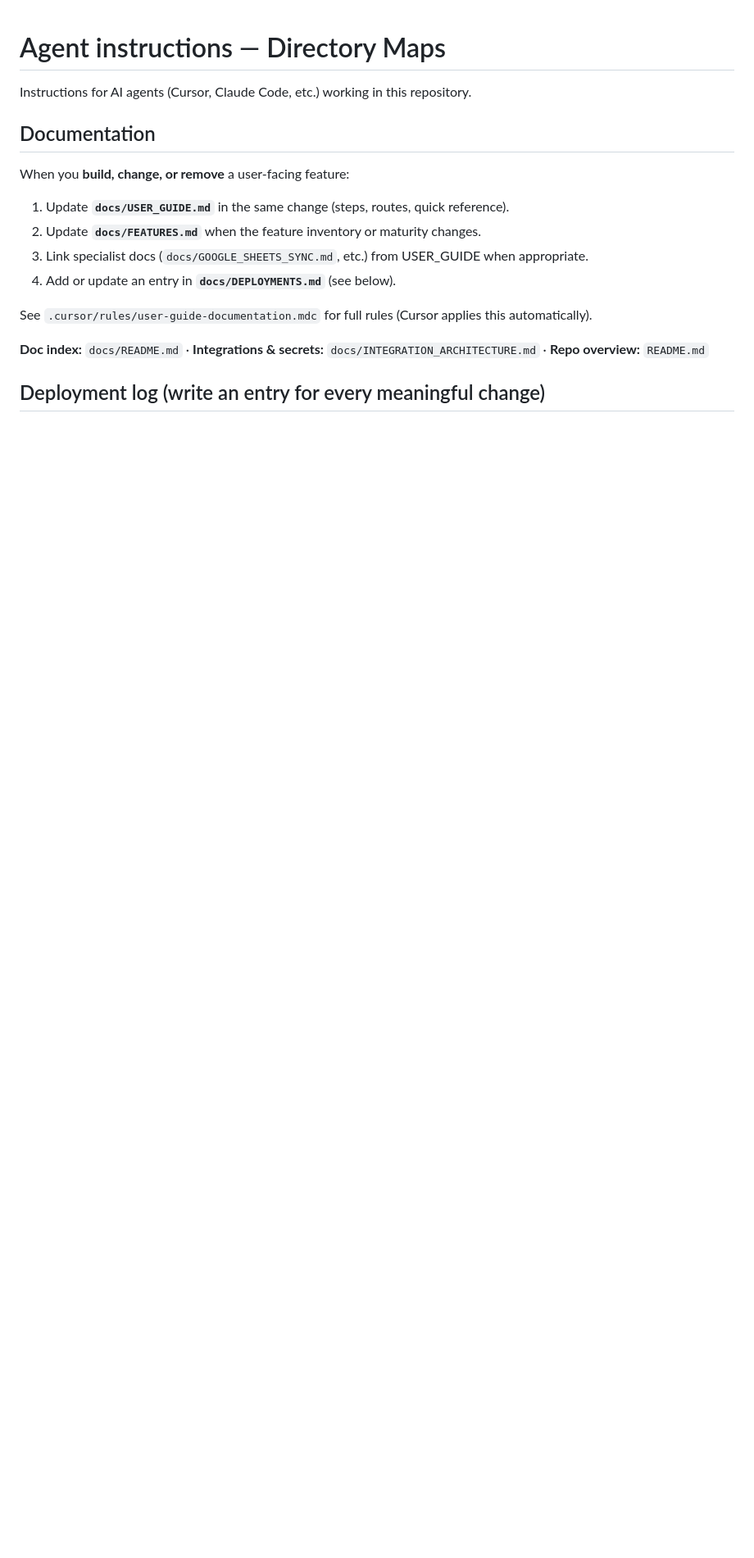
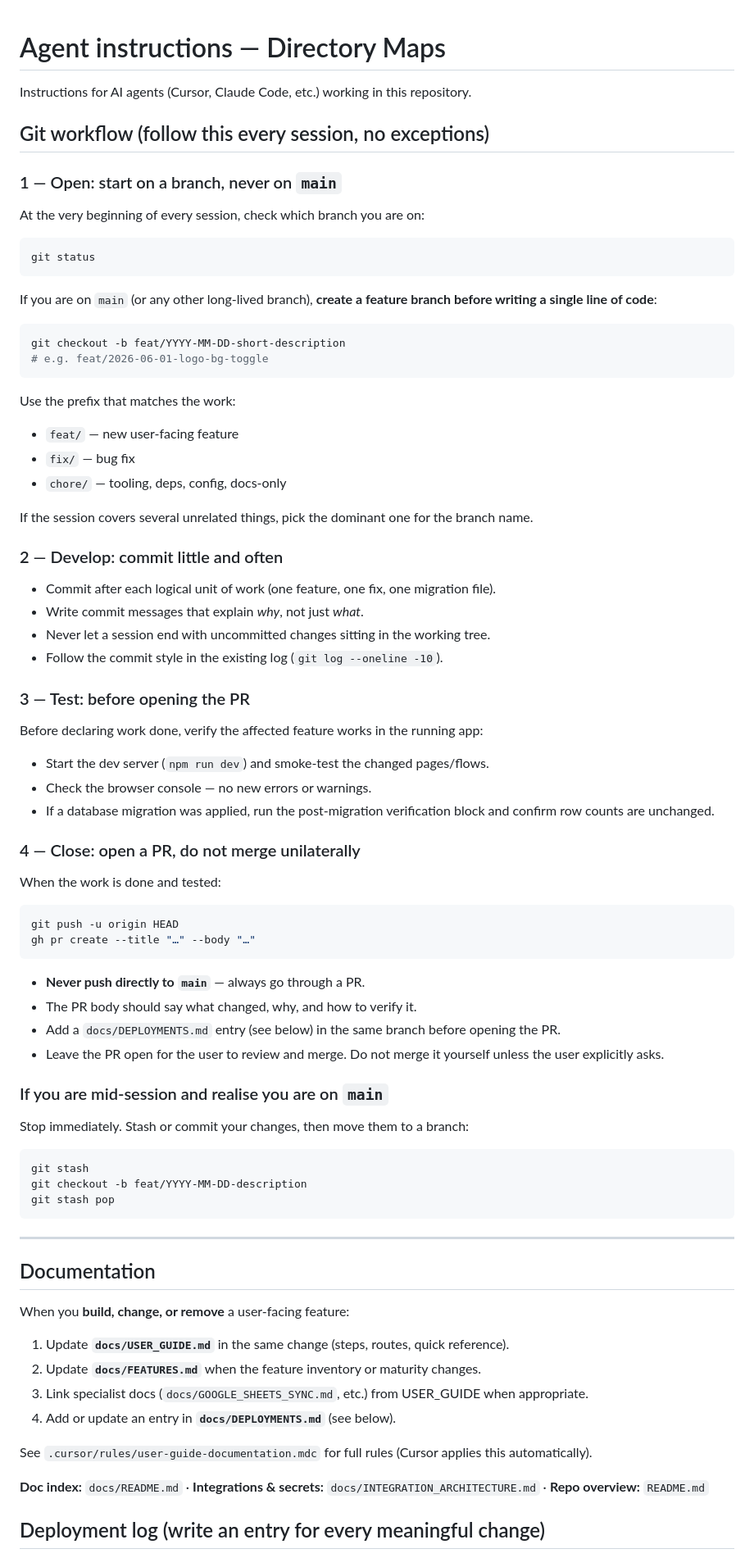
Before and after one commit to layercake-cx/directory-maps, a Markdown page: AGENTS.md, the part around the change. Shown at 82% size. Drawn GitHub-style; blank space fills up the shorter version.

Commit message:
docs: add git workflow discipline to AGENTS.md
Formalises the open → develop → test → close loop for every agent session:
- Start on a feature branch (never main), naming convention feat/fix/chore
- Commit little and often with clear messages
- Smoke-test before opening a PR
- Always PR to main; never push directly or merge unilaterally
- Recovery steps if an agent finds itself already on main mid-session

Co-Authored-By: Claude Sonnet 4.6 <noreply@anthropic.com>

````diff
--- a/AGENTS.md
+++ b/AGENTS.md
@@ -1,6 +1,70 @@
 # Agent instructions — Directory Maps
 
 Instructions for AI agents (Cursor, Claude Code, etc.) working in this repository.
+
+## Git workflow (follow this every session, no exceptions)
+
+### 1 — Open: start on a branch, never on `main`
+
+At the very beginning of every session, check which branch you are on:
+
+```bash
+git status
+```
+
+If you are on `main` (or any other long-lived branch), **create a feature branch before writing a single line of code**:
+
+```bash
+git checkout -b feat/YYYY-MM-DD-short-description
+# e.g. feat/2026-06-01-logo-bg-toggle
+```
+
+Use the prefix that matches the work:
+- `feat/` — new user-facing feature
+- `fix/` — bug fix
+- `chore/` — tooling, deps, config, docs-only
+
+If the session covers several unrelated things, pick the dominant one for the branch name.
+
+### 2 — Develop: commit little and often
+
+- Commit after each logical unit of work (one feature, one fix, one migration file).
+- Write commit messages that explain *why*, not just *what*.
+- Never let a session end with uncommitted changes sitting in the working tree.
+- Follow the commit style in the existing log (`git log --oneline -10`).
+
+### 3 — Test: before opening the PR
+
+Before declaring work done, verify the affected feature works in the running app:
+- Start the dev server (`npm run dev`) and smoke-test the changed pages/flows.
+- Check the browser console — no new errors or warnings.
+- If a database migration was applied, run the post-migration verification block and confirm row counts are unchanged.
+
+### 4 — Close: open a PR, do not merge unilaterally
+
+When the work is done and tested:
+
+```bash
+git push -u origin HEAD
+gh pr create --title "…" --body "…"
+```
+
+- **Never push directly to `main`** — always go through a PR.
+- The PR body should say what changed, why, and how to verify it.
+- Add a `docs/DEPLOYMENTS.md` entry (see below) in the same branch before opening the PR.
+- Leave the PR open for the user to review and merge. Do not merge it yourself unless the user explicitly asks.
+
+### If you are mid-session and realise you are on `main`
+
+Stop immediately. Stash or commit your changes, then move them to a branch:
+
+```bash
+git stash
+git checkout -b feat/YYYY-MM-DD-description
+git stash pop
+```
+
+---
 
 ## Documentation
 
````
